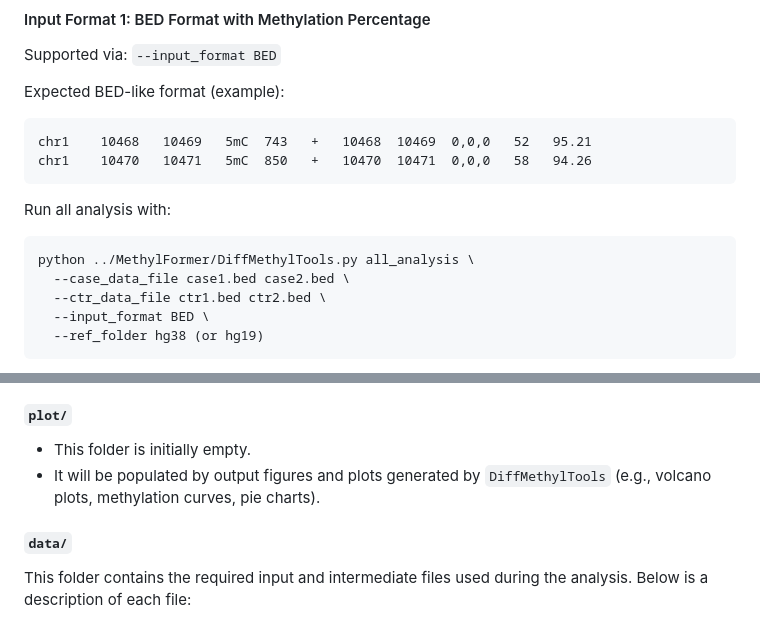
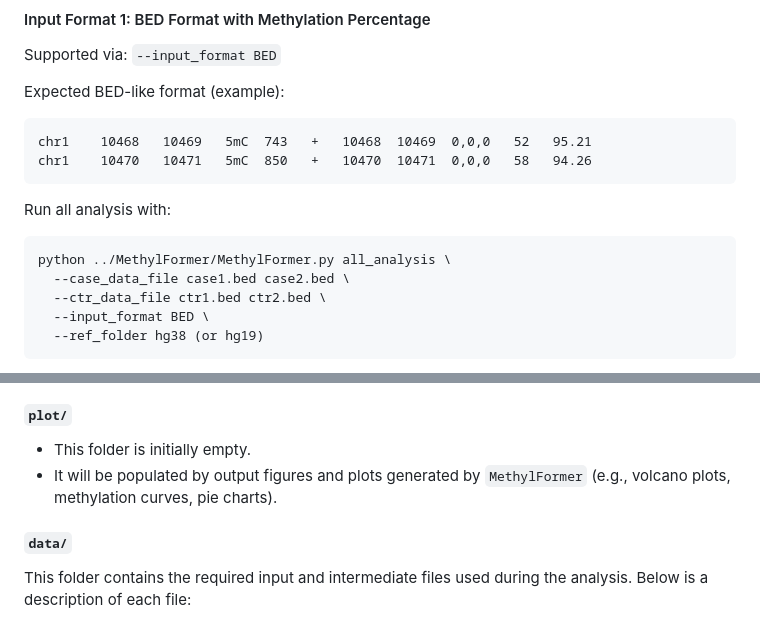
Before and after one commit to qgenlab/MethylFormer, a Markdown page: README.md, 2 parts joined by grey strips. Drawn GitHub-style.

````diff
--- a/README.md
+++ b/README.md
@@ -48,7 +48,7 @@ chr1    10470   10471   5mC  850   +   10470  10471  0,0,0   58   94.26
 
 Run all analysis with:
 ```
-python ../MethylFormer/DiffMethylTools.py all_analysis \
+python ../MethylFormer/MethylFormer.py all_analysis \
   --case_data_file case1.bed case2.bed \
   --ctr_data_file ctr1.bed ctr2.bed \
   --input_format BED \
@@ -146,7 +146,7 @@ Running *all_analysis* will generate two folders:
 ##### `plot/`
 
 - This folder is initially empty.
-- It will be populated by output figures and plots generated by `DiffMethylTools` (e.g., volcano plots, methylation curves, pie charts).
+- It will be populated by output figures and plots generated by `MethylFormer` (e.g., volcano plots, methylation curves, pie charts).
 
 ##### `data/`
 
````
Also changed, not shown: other parts of README.md (+8 -8 lines).
